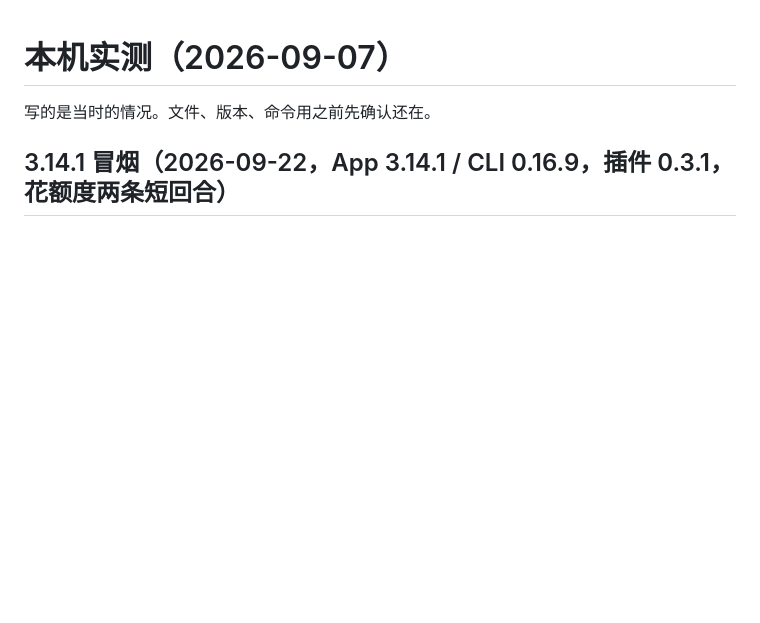
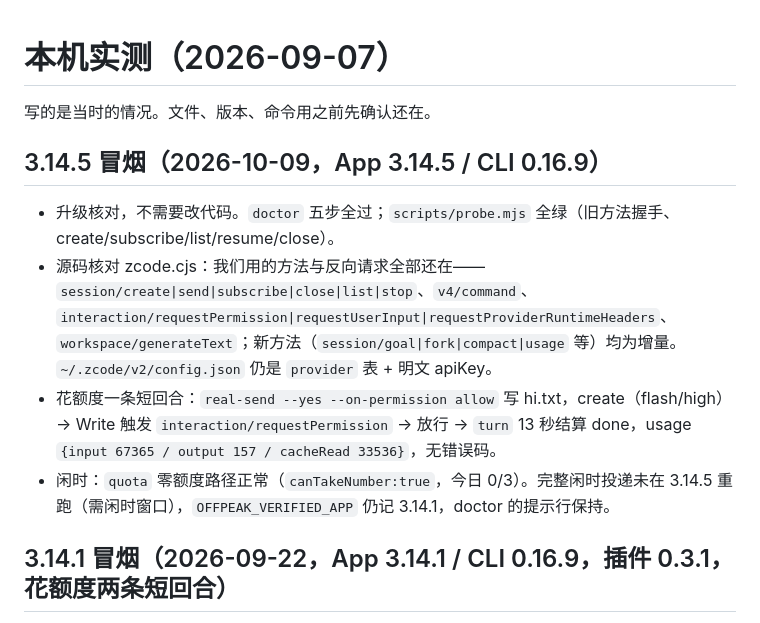
Before and after one commit to KyoMio/zcode-executor, a Markdown page: docs/verified.md, the part around the change. Rendered like a GitHub page; blank space fills up the shorter version.

Commit message:
文档: App 3.14.5 升级核对——零 token + 花额度冒烟全过，无需适配
Co-Authored-By: DeepSeek Harness <noreply@tencent.com>

```diff
--- a/docs/verified.md
+++ b/docs/verified.md
@@ -1,6 +1,13 @@
 # 本机实测（2026-09-07）
 
 写的是当时的情况。文件、版本、命令用之前先确认还在。
+
+## 3.14.5 冒烟（2026-10-09，App 3.14.5 / CLI 0.16.9）
+
+- 升级核对，不需要改代码。`doctor` 五步全过；`scripts/probe.mjs` 全绿（旧方法握手、create/subscribe/list/resume/close）。
+- 源码核对 zcode.cjs：我们用的方法与反向请求全部还在——`session/create|send|subscribe|close|list|stop`、`v4/command`、`interaction/requestPermission|requestUserInput|requestProviderRuntimeHeaders`、`workspace/generateText`；新方法（`session/goal|fork|compact|usage` 等）均为增量。`~/.zcode/v2/config.json` 仍是 `provider` 表 + 明文 apiKey。
+- 花额度一条短回合：`real-send --yes --on-permission allow` 写 hi.txt，create（flash/high）→ Write 触发 `interaction/requestPermission` → 放行 → `turn` 13 秒结算 done，usage `{input 67365 / output 157 / cacheRead 33536}`，无错误码。
+- 闲时：`quota` 零额度路径正常（`canTakeNumber:true`，今日 0/3）。完整闲时投递未在 3.14.5 重跑（需闲时窗口），`OFFPEAK_VERIFIED_APP` 仍记 3.14.1，doctor 的提示行保持。
 
 ## 3.14.1 冒烟（2026-09-22，App 3.14.1 / CLI 0.16.9，插件 0.3.1，花额度两条短回合）
 
```
Also changed, not shown: AGENTS.md (+1 -1 lines).
